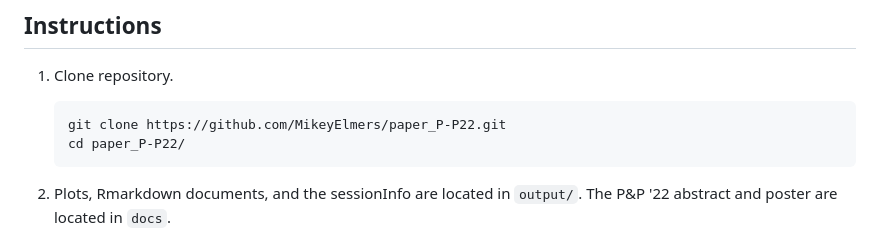
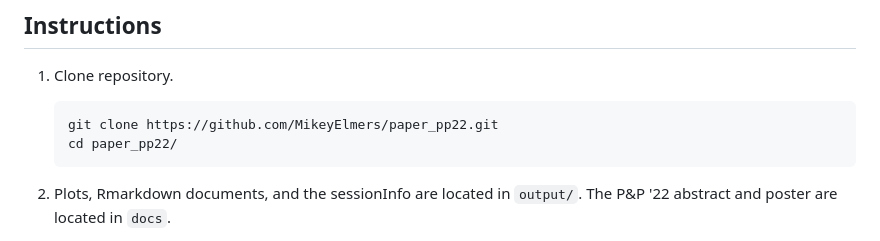
Before and after one commit to MikeyElmers/paper_pp22, a Markdown page: README.md, the part around the change. Rendered like a GitHub page.

````diff
--- a/README.md
+++ b/README.md
@@ -28,8 +28,8 @@ The following PINTs are investigated:
 ## Instructions
 1. Clone repository.
    ```bash
-   git clone https://github.com/MikeyElmers/paper_P-P22.git
-   cd paper_P-P22/
+   git clone https://github.com/MikeyElmers/paper_pp22.git
+   cd paper_pp22/
    ```
 2. Plots, Rmarkdown documents, and the sessionInfo are located in `output/`. The P&P '22 abstract and poster are located in `docs`.
 
````
